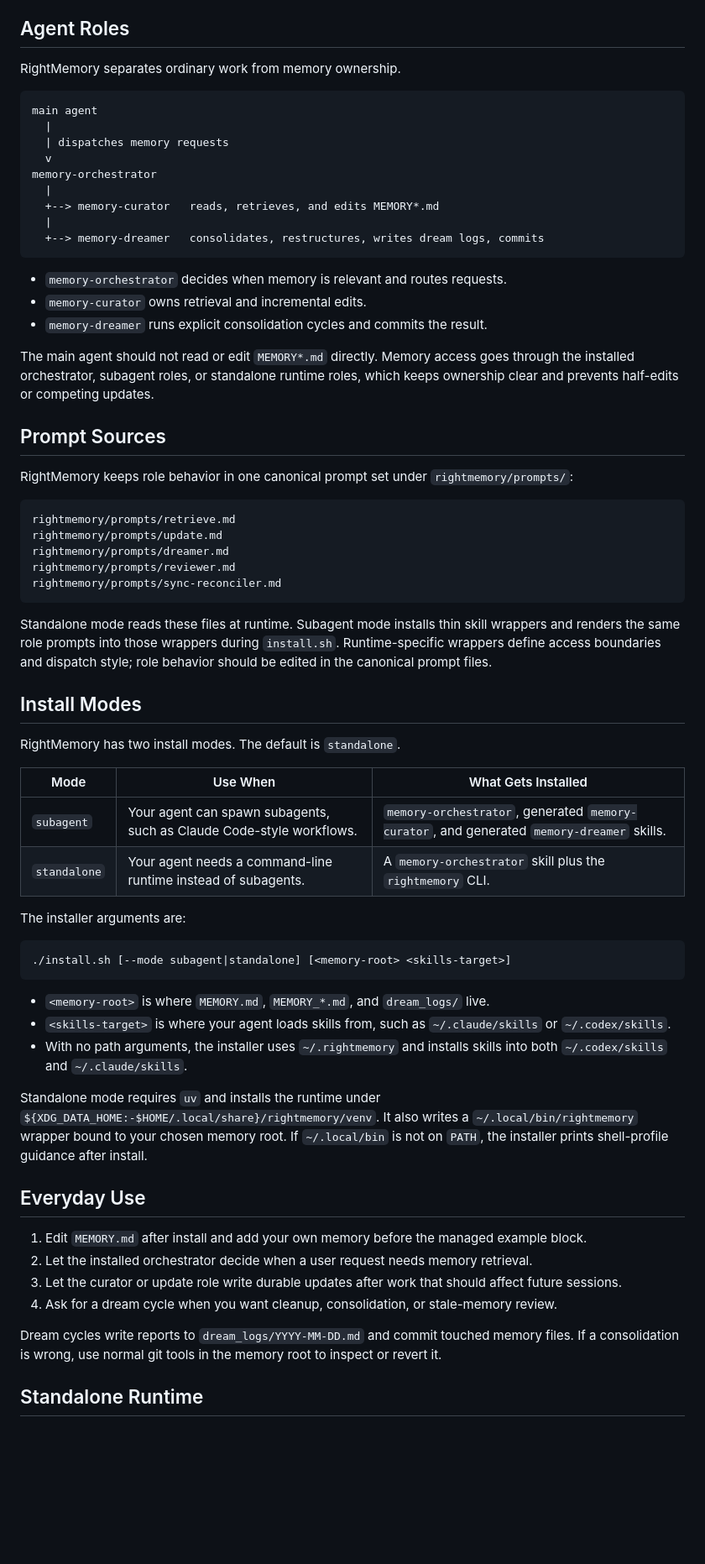
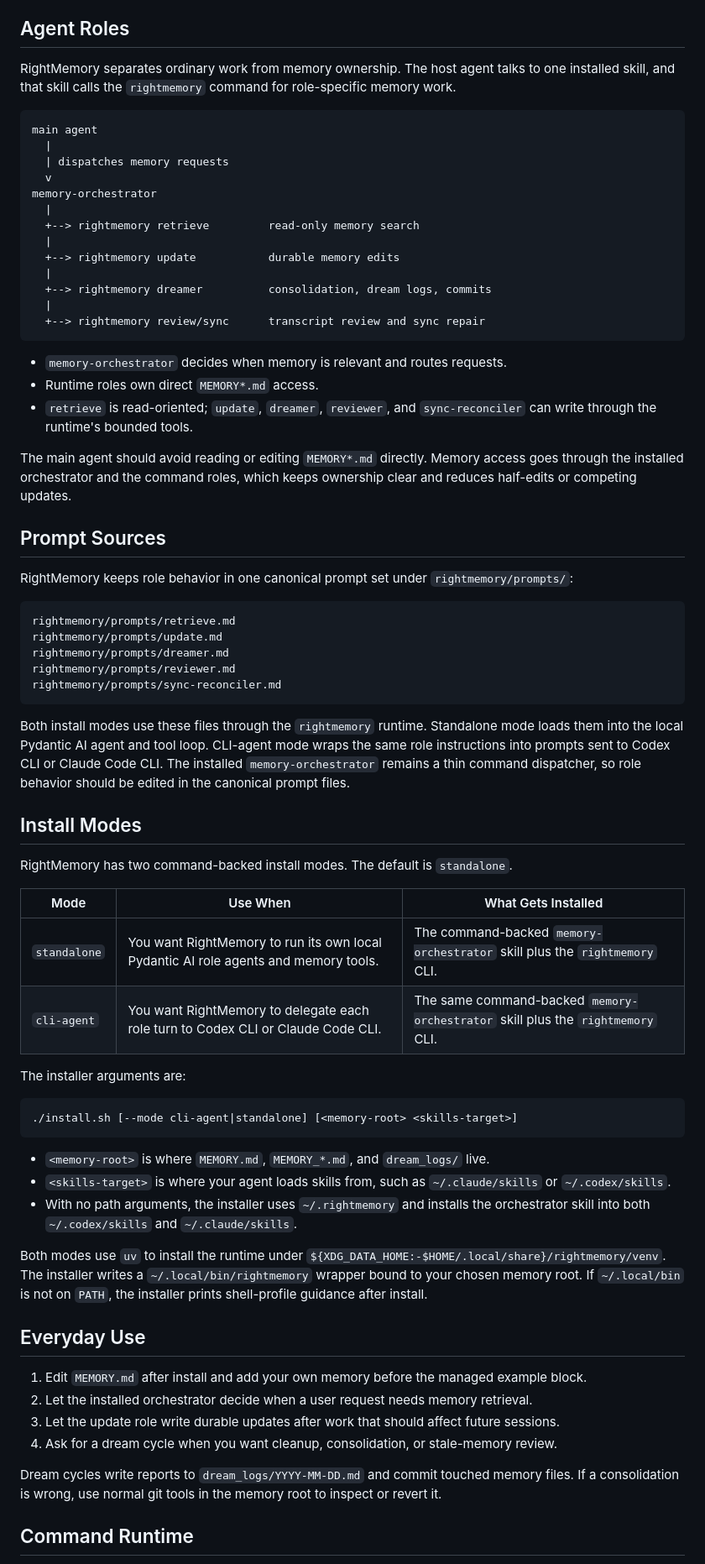
Before and after one commit to RightL/RightMemory, a Markdown page: README.md, the part around one of its changes. Shown at 84% size. Rendered like a GitHub page; blank space fills up the shorter version.

````diff
--- a/README.md
+++ b/README.md
@@ -99,7 +105,7 @@ Tree nesting already expresses containment. Do not add edges from a child node t
 
 ## Agent Roles
 
-RightMemory separates ordinary work from memory ownership.
+RightMemory separates ordinary work from memory ownership. The host agent talks to one installed skill, and that skill calls the `rightmemory` command for role-specific memory work.
 
 ```text
 main agent
@@ -108,16 +114,20 @@ main agent
   v
 memory-orchestrator
   |
-  +--> memory-curator   reads, retrieves, and edits MEMORY*.md
+  +--> rightmemory retrieve         read-only memory search
   |
-  +--> memory-dreamer   consolidates, restructures, writes dream logs, commits
+  +--> rightmemory update           durable memory edits
+  |
+  +--> rightmemory dreamer          consolidation, dream logs, commits
+  |
+  +--> rightmemory review/sync      transcript review and sync repair
 ```
 
 - `memory-orchestrator` decides when memory is relevant and routes requests.
-- `memory-curator` owns retrieval and incremental edits.
-- `memory-dreamer` runs explicit consolidation cycles and commits the result.
+- Runtime roles own direct `MEMORY*.md` access.
+- `retrieve` is read-oriented; `update`, `dreamer`, `reviewer`, and `sync-reconciler` can write through the runtime's bounded tools.
 
-The main agent should not read or edit `MEMORY*.md` directly. Memory access goes through the installed orchestrator, subagent roles, or standalone runtime roles, which keeps ownership clear and prevents half-edits or competing updates.
+The main agent should avoid reading or editing `MEMORY*.md` directly. Memory access goes through the installed orchestrator and the command roles, which keeps ownership clear and reduces half-edits or competing updates.
 
 ## Prompt Sources
 
@@ -131,37 +141,37 @@ rightmemory/prompts/reviewer.md
 rightmemory/prompts/sync-reconciler.md
 ```
 
-Standalone mode reads these files at runtime. Subagent mode installs thin skill wrappers and renders the same role prompts into those wrappers during `install.sh`. Runtime-specific wrappers define access boundaries and dispatch style; role behavior should be edited in the canonical prompt files.
+Both install modes use these files through the `rightmemory` runtime. Standalone mode loads them into the local Pydantic AI agent and tool loop. CLI-agent mode wraps the same role instructions into prompts sent to Codex CLI or Claude Code CLI. The installed `memory-orchestrator` remains a thin command dispatcher, so role behavior should be edited in the canonical prompt files.
 
 ## Install Modes
 
-RightMemory has two install modes. The default is `standalone`.
+RightMemory has two command-backed install modes. The default is `standalone`.
 
 | Mode | Use When | What Gets Installed |
 | --- | --- | --- |
-| `subagent` | Your agent can spawn subagents, such as Claude Code-style workflows. | `memory-orchestrator`, generated `memory-curator`, and generated `memory-dreamer` skills. |
-| `standalone` | Your agent needs a command-line runtime instead of subagents. | A `memory-orchestrator` skill plus the `rightmemory` CLI. |
+| `standalone` | You want RightMemory to run its own local Pydantic AI role agents and memory tools. | The command-backed `memory-orchestrator` skill plus the `rightmemory` CLI. |
+| `cli-agent` | You want RightMemory to delegate each role turn to Codex CLI or Claude Code CLI. | The same command-backed `memory-orchestrator` skill plus the `rightmemory` CLI. |
 
 The installer arguments are:
 
 ```bash
-./install.sh [--mode subagent|standalone] [<memory-root> <skills-target>]
+./install.sh [--mode cli-agent|standalone] [<memory-root> <skills-target>]
 ```
 
 - `<memory-root>` is where `MEMORY.md`, `MEMORY_*.md`, and `dream_logs/` live.
 - `<skills-target>` is where your agent loads skills from, such as `~/.claude/skills` or `~/.codex/skills`.
-- With no path arguments, the installer uses `~/.rightmemory` and installs skills into both `~/.codex/skills` and `~/.claude/skills`.
+- With no path arguments, the installer uses `~/.rightmemory` and installs the orchestrator skill into both `~/.codex/skills` and `~/.claude/skills`.
 
-Standalone mode requires `uv` and installs the runtime under `${XDG_DATA_HOME:-$HOME/.local/share}/rightmemory/venv`. It also writes a `~/.local/bin/rightmemory` wrapper bound to your chosen memory root. If `~/.local/bin` is not on `PATH`, the installer prints shell-profile guidance after install.
+Both modes use `uv` to install the runtime under `${XDG_DATA_HOME:-$HOME/.local/share}/rightmemory/venv`. The installer writes a `~/.local/bin/rightmemory` wrapper bound to your chosen memory root. If `~/.local/bin` is not on `PATH`, the installer prints shell-profile guidance after install.
 
 ## Everyday Use
 
 1. Edit `MEMORY.md` after install and add your own memory before the managed example block.
 2. Let the installed orchestrator decide when a user request needs memory retrieval.
-3. Let the curator or update role write durable updates after work that should affect future sessions.
+3. Let the update role write durable updates after work that should affect future sessions.
 4. Ask for a dream cycle when you want cleanup, consolidation, or stale-memory review.
 
 Dream cycles write reports to `dream_logs/YYYY-MM-DD.md` and commit touched memory files. If a consolidation is wrong, use normal git tools in the memory root to inspect or revert it.
 
-## Standalone Runtime
+## Command Runtime
 
````
Also changed, not shown: other parts of README.md (+66 -22 lines), AGENTS.md (+6 -5 lines), DESIGN_NOTES.md (+11 -11 lines).
